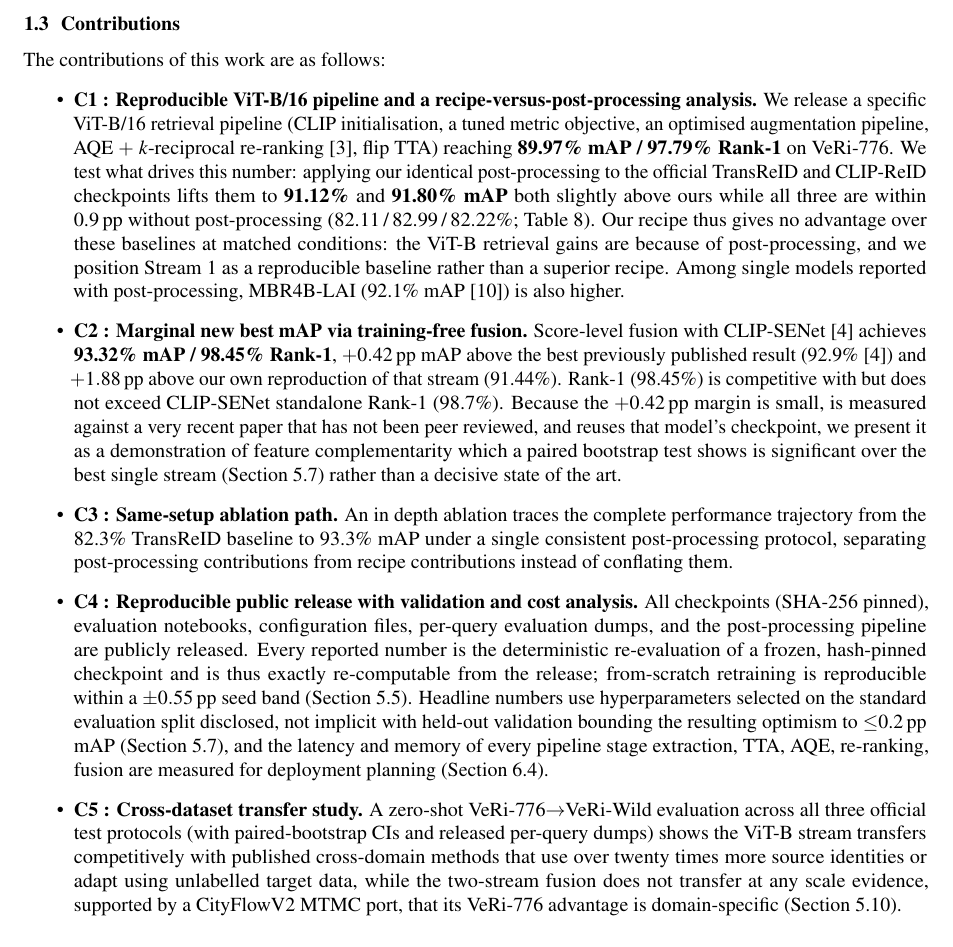
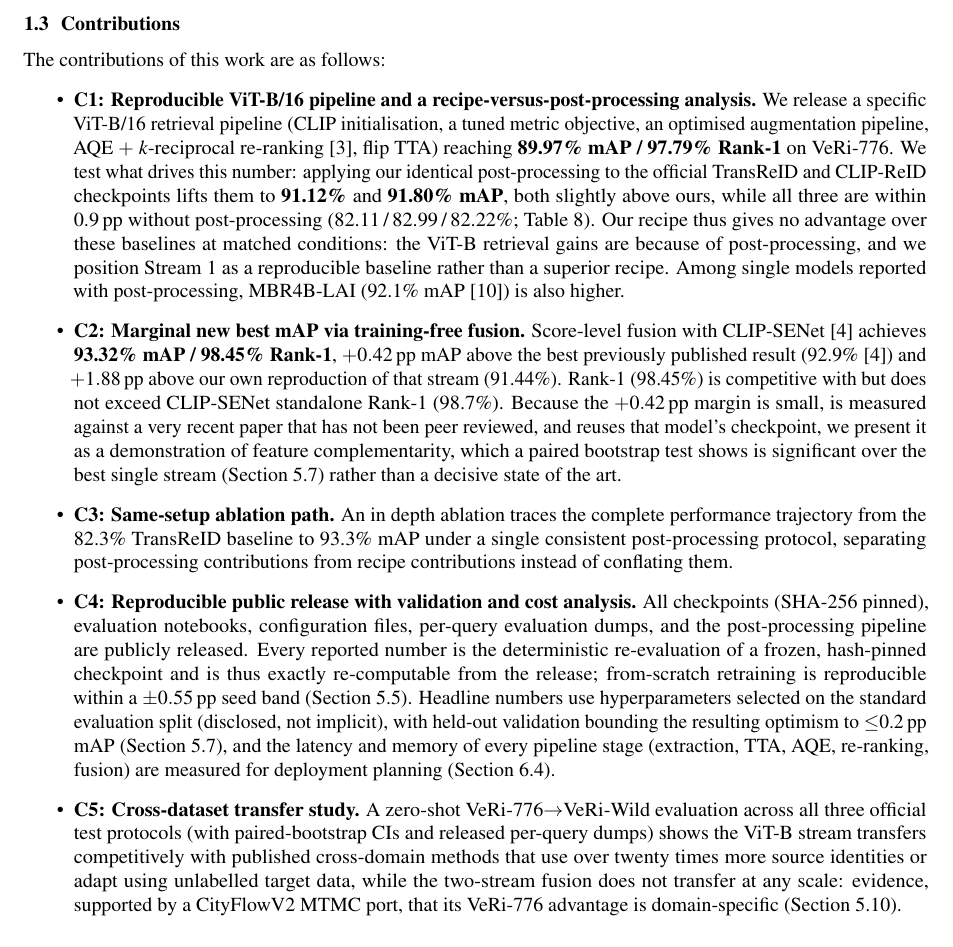
Before and after one commit to seifheakal/athar-paper, a LaTeX document (main.tex, which reads sections/04_intro_contrib.tex): part of page 2 of 26, cut so that both start at the same text. Compiled offline with pdfLaTeX.

Commit message:
Rewrite contributions (unit 04)
Co-Authored-By: Claude Sonnet 5.5 <noreply@anthropic.com>

```diff
--- a/sections/04_intro_contrib.tex
+++ b/sections/04_intro_contrib.tex
@@ -12,7 +12,7 @@
     97.79\% Rank-1} on VeRi-776. We test what drives this
     number: applying our identical post-processing to the official TransReID
     and CLIP-ReID checkpoints lifts them to \textbf{91.12\%} and
-    \textbf{91.80\% mAP} both slightly above ours while all three
+    \textbf{91.80\% mAP}, both slightly above ours, while all three
     are within 0.9\,pp without post-processing
     (82.11\,/\,82.99\,/\,82.22\%; Table~\ref{tab:matched}). Our recipe thus
     gives no advantage over these baselines at matched conditions: the ViT-B
@@ -28,16 +28,16 @@
     (98.45\%) is competitive with but does not exceed CLIP-SENet standalone
     Rank-1 (98.7\%). Because the $+0.42$\,pp margin is small, is measured against
     a very recent paper that has not been peer reviewed, and reuses that model's checkpoint, we
-    present it as a demonstration of feature complementarity which a paired
+    present it as a demonstration of feature complementarity, which a paired
     bootstrap test shows is significant over the best single
     stream (Section~\ref{sec:holdout}) rather
     than a decisive state of the art.
-  \item \textbf{C3 : Same-setup ablation path.} An in depth
+  \item \textbf{C3: Same-setup ablation path.} An in depth
     ablation traces the complete performance trajectory from the 82.3\%
     TransReID baseline to 93.3\% mAP under a single consistent post-processing
     protocol, separating post-processing contributions from recipe
     contributions instead of conflating them.
-  \item \textbf{C4 : Reproducible public release with validation and cost
+  \item \textbf{C4: Reproducible public release with validation and cost
     analysis.} All checkpoints (SHA-256 pinned), evaluation notebooks,
     configuration files, per-query evaluation dumps, and the post-processing
     pipeline are publicly released. Every reported number is the deterministic
@@ -45,18 +45,18 @@
     exactly re-computable from the release; from-scratch retraining is
     reproducible within a $\pm0.55$\,pp seed band
     (Section~\ref{sec:seed_variance}). Headline numbers use hyperparameters
-    selected on the standard evaluation split disclosed, not implicit with
+    selected on the standard evaluation split (disclosed, not implicit), with
     held-out validation bounding the resulting optimism to $\leq$0.2\,pp mAP
     (Section~\ref{sec:holdout}), and the latency and memory of every pipeline
-    stage extraction, TTA, AQE, re-ranking, fusion are measured for
+    stage (extraction, TTA, AQE, re-ranking, fusion) are measured for
     deployment planning (Section~\ref{sec:cost}).
-  \item \textbf{C5 : Cross-dataset transfer study.} A zero-shot
+  \item \textbf{C5: Cross-dataset transfer study.} A zero-shot
     VeRi-776$\rightarrow$VeRi-Wild evaluation across all three official test
     protocols (with paired-bootstrap CIs and released per-query dumps) shows
     the ViT-B stream transfers competitively with published cross-domain
     methods that use over twenty times more source identities or adapt using
     unlabelled target data, while the two-stream fusion does not
-    transfer at any scale evidence, supported by a CityFlowV2 MTMC port,
+    transfer at any scale: evidence, supported by a CityFlowV2 MTMC port,
     that its VeRi-776 advantage is domain-specific
     (Section~\ref{sec:veriwild}).
 \end{itemize}
```
Also changed, not shown: CHECKLIST.md (+2 -2 lines), sections/04_intro_contrib.tex (6 more changed lines).
